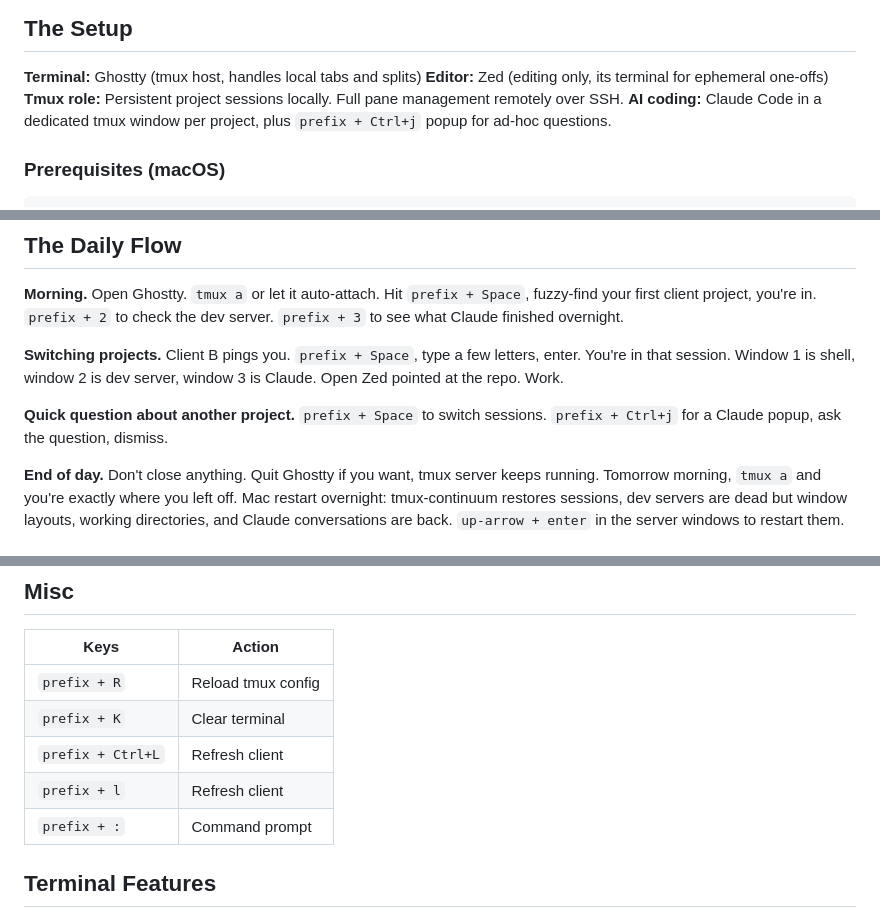
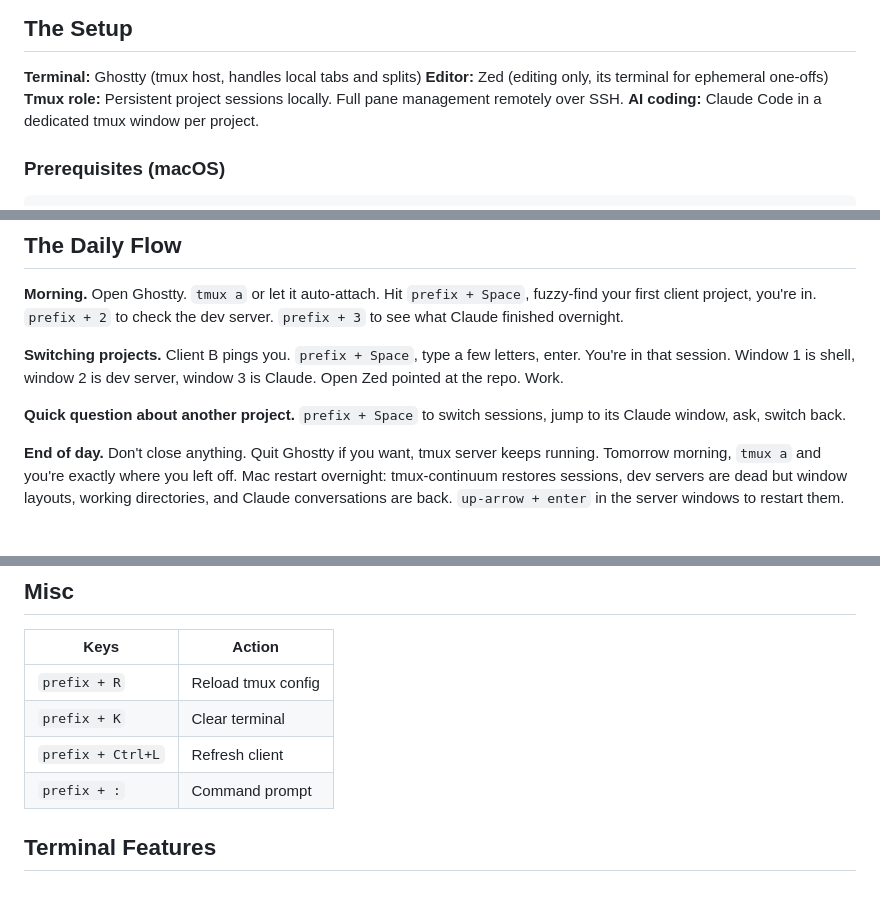
Before and after one commit to theskumar/dotfiles, a Markdown page: docs/TMUX.md, 3 parts joined by grey strips. Rendered like a GitHub page.

```diff
--- a/docs/TMUX.md
+++ b/docs/TMUX.md
@@ -7,7 +7,7 @@ Prefix key: `Ctrl+A` (referred to as `prefix` below).
 **Terminal:** Ghostty (tmux host, handles local tabs and splits)
 **Editor:** Zed (editing only, its terminal for ephemeral one-offs)
 **Tmux role:** Persistent project sessions locally. Full pane management remotely over SSH.
-**AI coding:** Claude Code in a dedicated tmux window per project, plus `prefix + Ctrl+j` popup for ad-hoc questions.
+**AI coding:** Claude Code in a dedicated tmux window per project.
 
 ### Prerequisites (macOS)
 
@@ -23,7 +23,7 @@ brew install tmuxinator
 
 **Switching projects.** Client B pings you. `prefix + Space`, type a few letters, enter. You're in that session. Window 1 is shell, window 2 is dev server, window 3 is Claude. Open Zed pointed at the repo. Work.
 
-**Quick question about another project.** `prefix + Space` to switch sessions. `prefix + Ctrl+j` for a Claude popup, ask the question, dismiss.
+**Quick question about another project.** `prefix + Space` to switch sessions, jump to its Claude window, ask, switch back.
 
 **End of day.** Don't close anything. Quit Ghostty if you want, tmux server keeps running. Tomorrow morning, `tmux a` and you're exactly where you left off. Mac restart overnight: tmux-continuum restores sessions, dev servers are dead but window layouts, working directories, and Claude conversations are back. `up-arrow + enter` in the server windows to restart them.
 
@@ -168,7 +173,6 @@ Managed by TPM at `~/.config/tmux/plugins/`.
 | `prefix + R`      | Reload tmux config  |
 | `prefix + K`      | Clear terminal      |
 | `prefix + Ctrl+L` | Refresh client      |
-| `prefix + l`      | Refresh client      |
 | `prefix + :`      | Command prompt      |
 
 ## Terminal Features
```
Also changed, not shown: other parts of docs/TMUX.md (+19 -14 lines).
